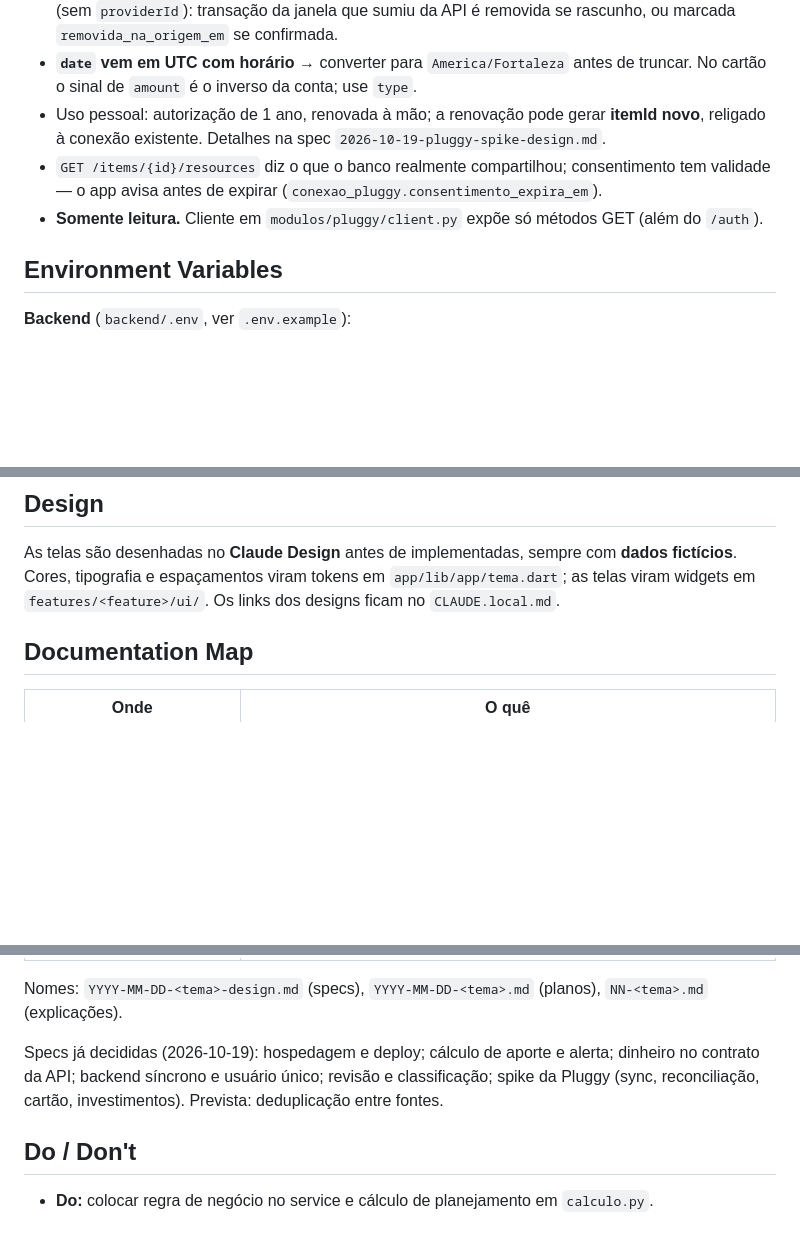
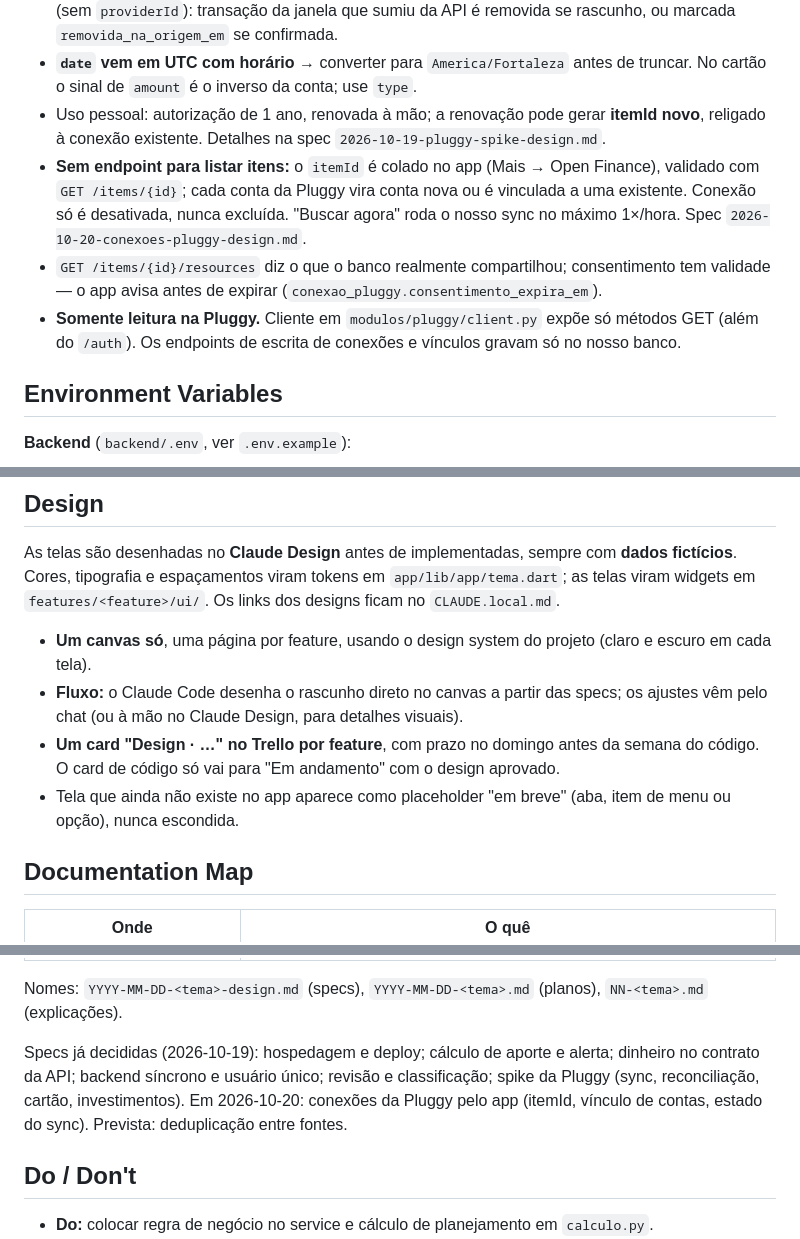
Before and after one commit to YagoOliveira852/FinanceTracker, a Markdown page: CLAUDE.md, 3 parts joined by grey strips. Drawn GitHub-style; blank space fills up the shorter version.

```diff
--- a/CLAUDE.md
+++ b/CLAUDE.md
@@ -166,8 +166,9 @@ Manual, importação OFX/CSV e Open Finance via Pluggy. Tudo que não é manual
 - Cada atualização traz **sobreposição de 4 dias** → deduplicar pelo id da Pluggy. **Não há id estável** (sem `providerId`): transação da janela que sumiu da API é removida se rascunho, ou marcada `removida_na_origem_em` se confirmada.
 - **`date` vem em UTC com horário** → converter para `America/Fortaleza` antes de truncar. No cartão o sinal de `amount` é o inverso da conta; use `type`.
 - Uso pessoal: autorização de 1 ano, renovada à mão; a renovação pode gerar **itemId novo**, religado à conexão existente. Detalhes na spec `2026-10-19-pluggy-spike-design.md`.
+- **Sem endpoint para listar itens:** o `itemId` é colado no app (Mais → Open Finance), validado com `GET /items/{id}`; cada conta da Pluggy vira conta nova ou é vinculada a uma existente. Conexão só é desativada, nunca excluída. "Buscar agora" roda o nosso sync no máximo 1×/hora. Spec `2026-10-20-conexoes-pluggy-design.md`.
 - `GET /items/{id}/resources` diz o que o banco realmente compartilhou; consentimento tem validade — o app avisa antes de expirar (`conexao_pluggy.consentimento_expira_em`).
-- **Somente leitura.** Cliente em `modulos/pluggy/client.py` expõe só métodos GET (além do `/auth`).
+- **Somente leitura na Pluggy.** Cliente em `modulos/pluggy/client.py` expõe só métodos GET (além do `/auth`). Os endpoints de escrita de conexões e vínculos gravam só no nosso banco.
 
 ## Environment Variables
 
@@ -208,6 +209,11 @@ Nunca commitar segredos nem colar credenciais em specs, planos ou notas.
 
 As telas são desenhadas no **Claude Design** antes de implementadas, sempre com **dados fictícios**. Cores, tipografia e espaçamentos viram tokens em `app/lib/app/tema.dart`; as telas viram widgets em `features/<feature>/ui/`. Os links dos designs ficam no `CLAUDE.local.md`.
 
+- **Um canvas só**, uma página por feature, usando o design system do projeto (claro e escuro em cada tela).
+- **Fluxo:** o Claude Code desenha o rascunho direto no canvas a partir das specs; os ajustes vêm pelo chat (ou à mão no Claude Design, para detalhes visuais).
+- **Um card "Design · …" no Trello por feature**, com prazo no domingo antes da semana do código. O card de código só vai para "Em andamento" com o design aprovado.
+- Tela que ainda não existe no app aparece como placeholder "em breve" (aba, item de menu ou opção), nunca escondida.
+
 ## Documentation Map
 
 | Onde | O quê |
@@ -222,7 +228,7 @@ As telas são desenhadas no **Claude Design** antes de implementadas, sempre com
 
 Nomes: `YYYY-MM-DD-<tema>-design.md` (specs), `YYYY-MM-DD-<tema>.md` (planos), `NN-<tema>.md` (explicações).
 
-Specs já decididas (2026-10-19): hospedagem e deploy; cálculo de aporte e alerta; dinheiro no contrato da API; backend síncrono e usuário único; revisão e classificação; spike da Pluggy (sync, reconciliação, cartão, investimentos). Prevista: deduplicação entre fontes.
+Specs já decididas (2026-10-19): hospedagem e deploy; cálculo de aporte e alerta; dinheiro no contrato da API; backend síncrono e usuário único; revisão e classificação; spike da Pluggy (sync, reconciliação, cartão, investimentos). Em 2026-10-20: conexões da Pluggy pelo app (itemId, vínculo de contas, estado do sync). Prevista: deduplicação entre fontes.
 
 ## Do / Don't
 
```
Also changed, not shown: docs/arquitetura.md (+12 -5 lines), 1 other file.
